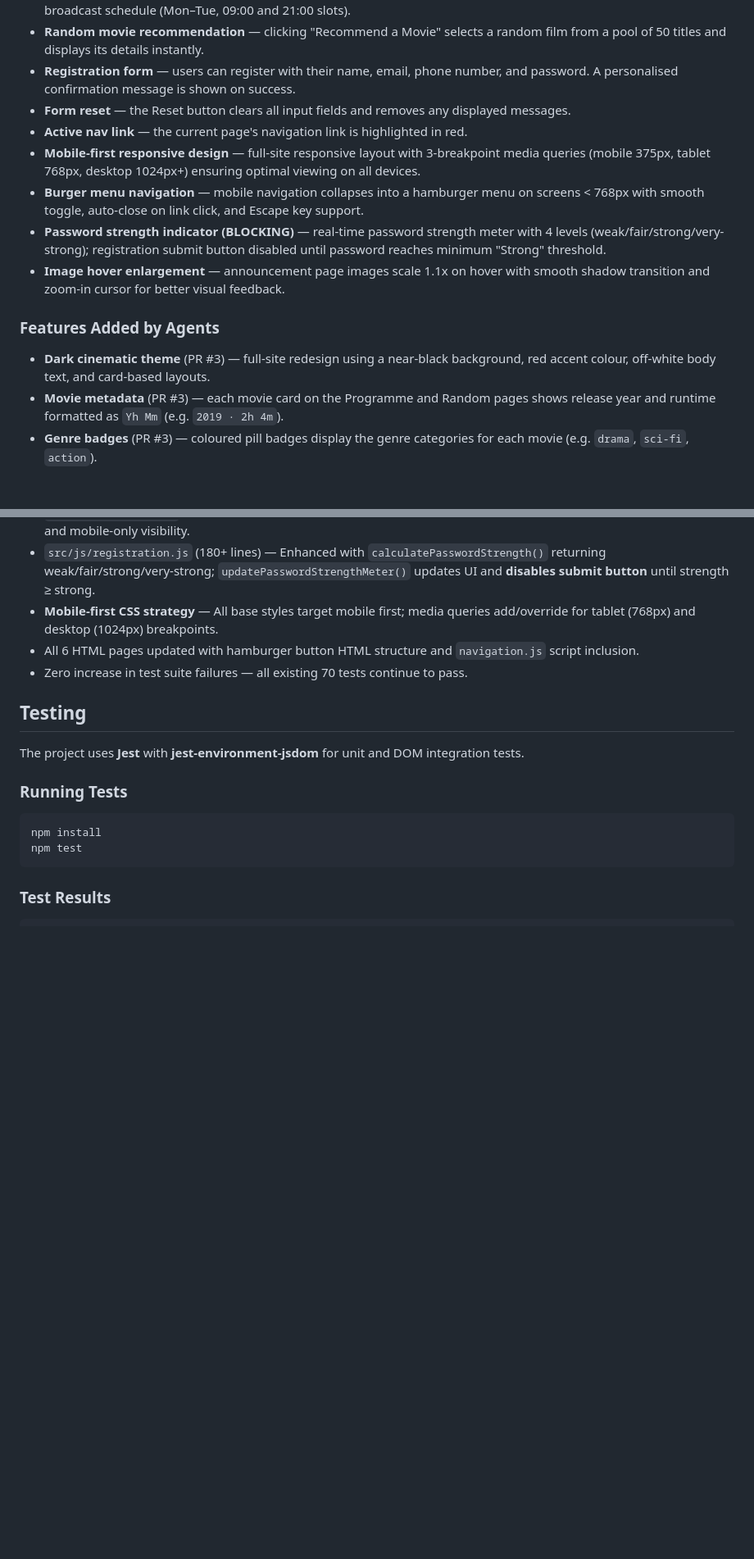
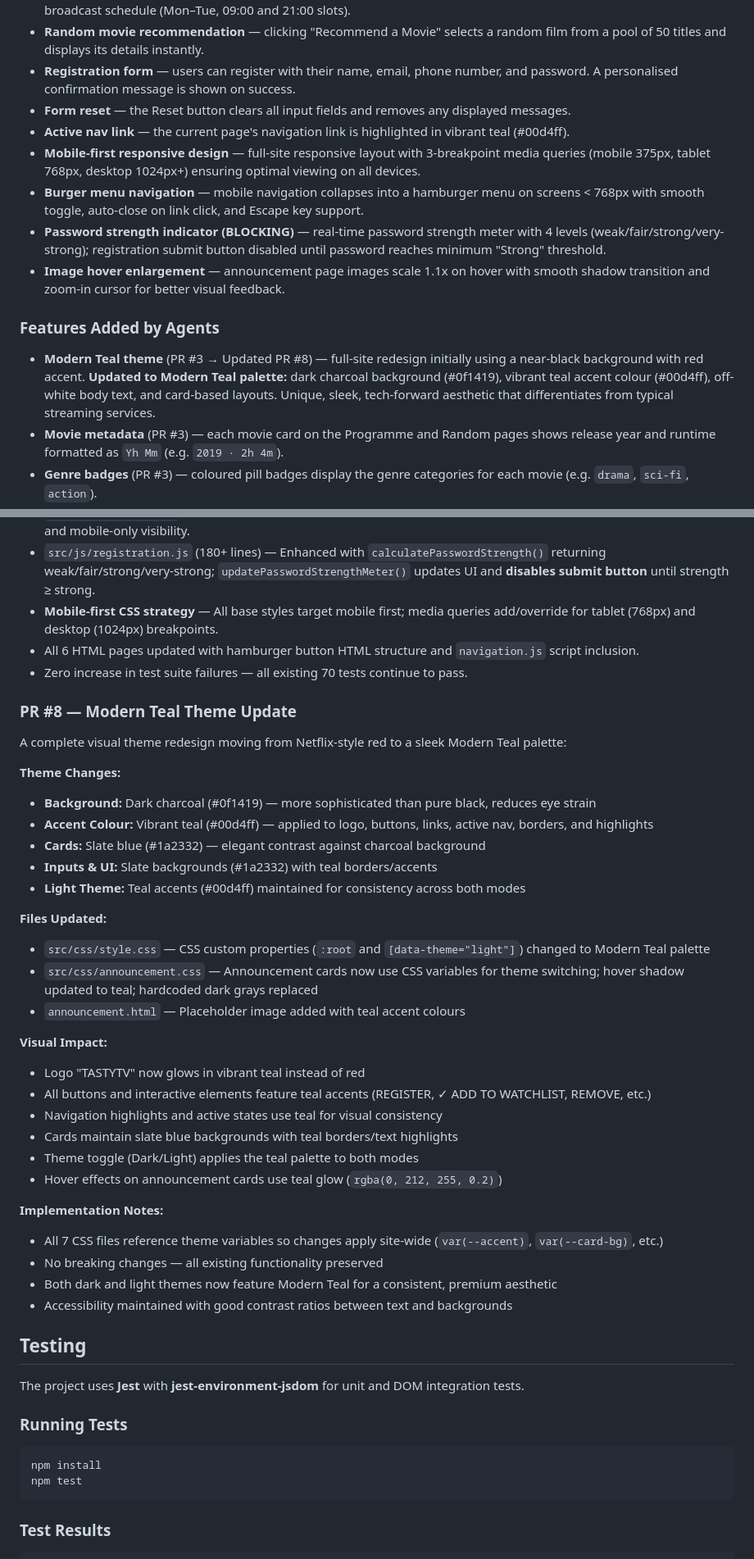
Before and after one commit to sdlcz/tv, a Markdown page: README.md, 2 parts joined by grey strips. Shown at 82% size. Drawn GitHub-style; blank space fills up the shorter version.

```diff
--- a/README.md
+++ b/README.md
@@ -165,7 +161,7 @@ Wireframes and User Stories:
 - **Random movie recommendation** — clicking "Recommend a Movie" selects a random film from a pool of 50 titles and displays its details instantly.
 - **Registration form** — users can register with their name, email, phone number, and password. A personalised confirmation message is shown on success.
 - **Form reset** — the Reset button clears all input fields and removes any displayed messages.
-- **Active nav link** — the current page's navigation link is highlighted in red.
+- **Active nav link** — the current page's navigation link is highlighted in vibrant teal (#00d4ff).
 - **Mobile-first responsive design** — full-site responsive layout with 3-breakpoint media queries (mobile 375px, tablet 768px, desktop 1024px+) ensuring optimal viewing on all devices.
 - **Burger menu navigation** — mobile navigation collapses into a hamburger menu on screens < 768px with smooth toggle, auto-close on link click, and Escape key support.
 - **Password strength indicator (BLOCKING)** — real-time password strength meter with 4 levels (weak/fair/strong/very-strong); registration submit button disabled until password reaches minimum "Strong" threshold.
@@ -173,7 +169,7 @@ Wireframes and User Stories:
 
 ### Features Added by Agents
 
-- **Dark cinematic theme** (PR #3) — full-site redesign using a near-black background, red accent colour, off-white body text, and card-based layouts.
+- **Modern Teal theme** (PR #3 → Updated PR #8) — full-site redesign initially using a near-black background with red accent. **Updated to Modern Teal palette:** dark charcoal background (#0f1419), vibrant teal accent colour (#00d4ff), off-white body text, and card-based layouts. Unique, sleek, tech-forward aesthetic that differentiates from typical streaming services.
 - **Movie metadata** (PR #3) — each movie card on the Programme and Random pages shows release year and runtime formatted as `Yh Mm` (e.g. `2019 · 2h 4m`).
 - **Genre badges** (PR #3) — coloured pill badges display the genre categories for each movie (e.g. `drama`, `sci-fi`, `action`).
 - **Expanded movie pool** (PR #3) — the random.js movie catalogue was expanded to 50 titles, each enriched with year, runtime, director, writer, actor, and category data.
@@ -348,6 +344,36 @@ A comprehensive mobile-first responsive redesign with enhanced user experience f
 - All 6 HTML pages updated with hamburger button HTML structure and `navigation.js` script inclusion.
 - Zero increase in test suite failures — all existing 70 tests continue to pass.
 
+### PR #8 — Modern Teal Theme Update
+
+A complete visual theme redesign moving from Netflix-style red to a sleek Modern Teal palette:
+
+**Theme Changes:**
+- **Background:** Dark charcoal (#0f1419) — more sophisticated than pure black, reduces eye strain
+- **Accent Colour:** Vibrant teal (#00d4ff) — applied to logo, buttons, links, active nav, borders, and highlights
+- **Cards:** Slate blue (#1a2332) — elegant contrast against charcoal background
+- **Inputs & UI:** Slate backgrounds (#1a2332) with teal borders/accents
+- **Light Theme:** Teal accents (#00d4ff) maintained for consistency across both modes
+
+**Files Updated:**
+- `src/css/style.css` — CSS custom properties (`:root` and `[data-theme="light"]`) changed to Modern Teal palette
+- `src/css/announcement.css` — Announcement cards now use CSS variables for theme switching; hover shadow updated to teal; hardcoded dark grays replaced
+- `announcement.html` — Placeholder image added with teal accent colours
+
+**Visual Impact:**
+- Logo "TASTYTV" now glows in vibrant teal instead of red
+- All buttons and interactive elements feature teal accents (REGISTER, ✓ ADD TO WATCHLIST, REMOVE, etc.)
+- Navigation highlights and active states use teal for visual consistency
+- Cards maintain slate blue backgrounds with teal borders/text highlights
+- Theme toggle (Dark/Light) applies the teal palette to both modes
+- Hover effects on announcement cards use teal glow (`rgba(0, 212, 255, 0.2)`)
+
+**Implementation Notes:**
+- All 7 CSS files reference theme variables so changes apply site-wide (`var(--accent)`, `var(--card-bg)`, etc.)
+- No breaking changes — all existing functionality preserved
+- Both dark and light themes now feature Modern Teal for a consistent, premium aesthetic
+- Accessibility maintained with good contrast ratios between text and backgrounds
+
 ## Testing
 
 The project uses **Jest** with **jest-environment-jsdom** for unit and DOM integration tests.
```
Also changed, not shown: other parts of README.md (+14 -18 lines), assets/img/screenshot-homepage.png, assets/img/screenshot-programme.png, assets/img/screenshot-random.png, assets/img/screenshot-registration.png, assets/img/screenshot-theme.png (added), assets/img/screenshot-watchlist.png (added), 1 other file.
